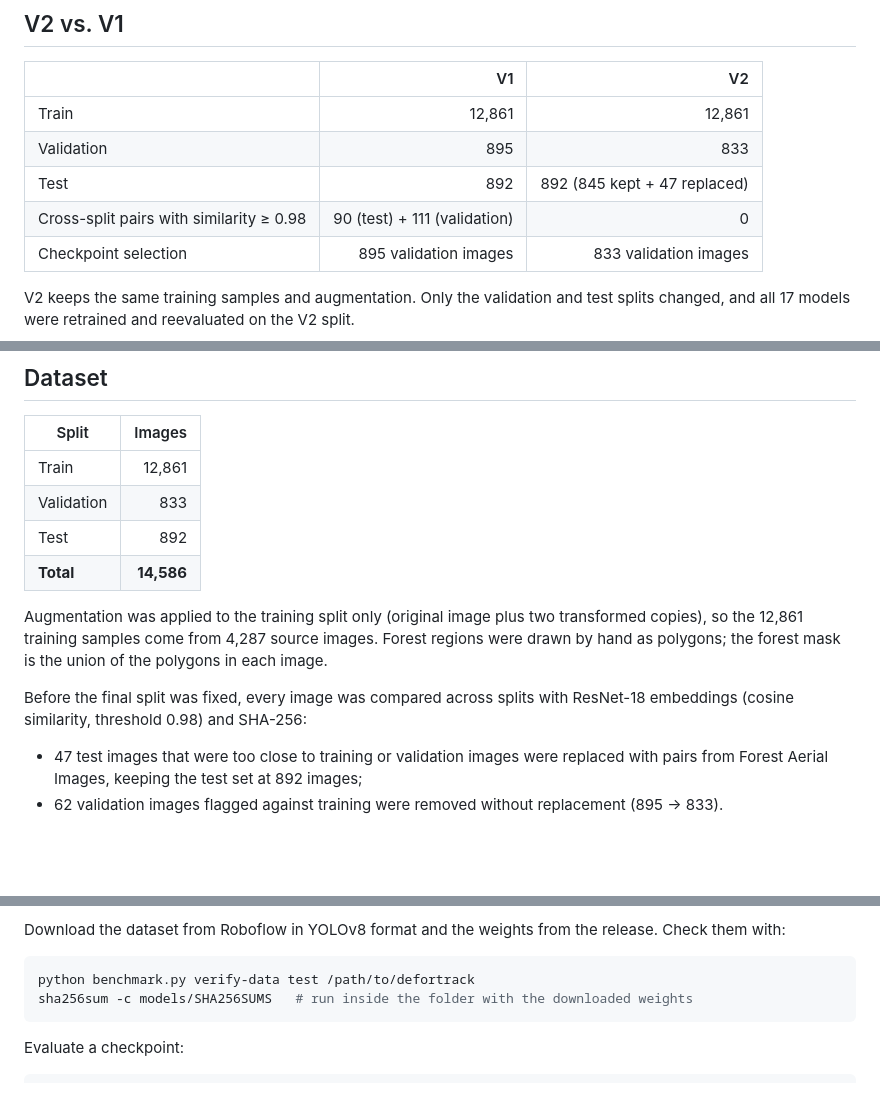
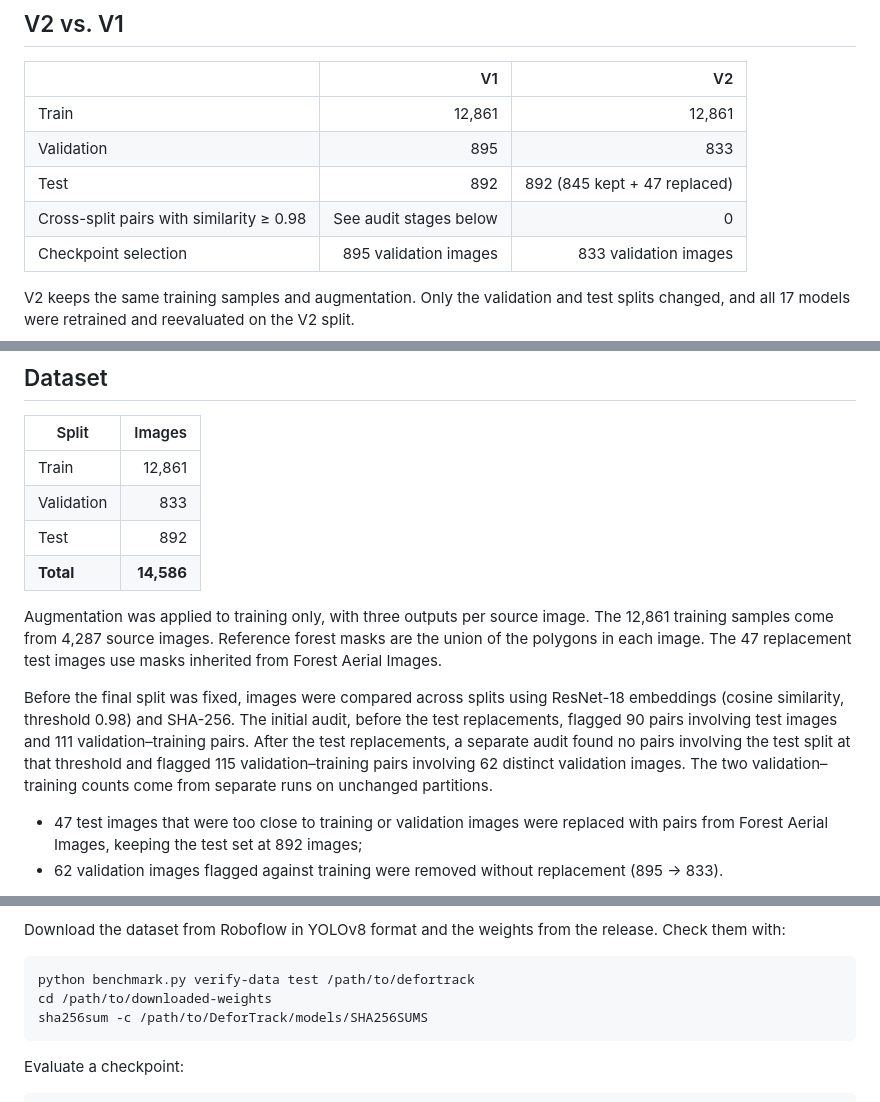
Before and after one commit to alvarosamp/DeforTrack, a Markdown page: README.md, 3 parts joined by grey strips. Drawn GitHub-style; blank space fills up the shorter version.

Commit message:
Clarify the split audit and checkpoint verification

````diff
--- a/README.md
+++ b/README.md
@@ -14,7 +14,7 @@ DeforTrack is a multi-source RGB dataset for binary forest / non-forest segmenta
 | Train | 12,861 | 12,861 |
 | Validation | 895 | 833 |
 | Test | 892 | 892 (845 kept + 47 replaced) |
-| Cross-split pairs with similarity ≥ 0.98 | 90 (test) + 111 (validation) | 0 |
+| Cross-split pairs with similarity ≥ 0.98 | See audit stages below | 0 |
 | Checkpoint selection | 895 validation images | 833 validation images |
 
 V2 keeps the same training samples and augmentation. Only the validation and test splits changed, and all 17 models were retrained and reevaluated on the V2 split.
@@ -28,9 +28,9 @@ V2 keeps the same training samples and augmentation. Only the validation and tes
 | Test | 892 |
 | **Total** | **14,586** |
 
-Augmentation was applied to the training split only (original image plus two transformed copies), so the 12,861 training samples come from 4,287 source images. Forest regions were drawn by hand as polygons; the forest mask is the union of the polygons in each image.
+Augmentation was applied to training only, with three outputs per source image. The 12,861 training samples come from 4,287 source images. Reference forest masks are the union of the polygons in each image. The 47 replacement test images use masks inherited from Forest Aerial Images.
 
-Before the final split was fixed, every image was compared across splits with ResNet-18 embeddings (cosine similarity, threshold 0.98) and SHA-256:
+Before the final split was fixed, images were compared across splits using ResNet-18 embeddings (cosine similarity, threshold 0.98) and SHA-256. The initial audit, before the test replacements, flagged 90 pairs involving test images and 111 validation–training pairs. After the test replacements, a separate audit found no pairs involving the test split at that threshold and flagged 115 validation–training pairs involving 62 distinct validation images. The two validation–training counts come from separate runs on unchanged partitions.
 
 - 47 test images that were too close to training or validation images were replaced with pairs from Forest Aerial Images, keeping the test set at 892 images;
 - 62 validation images flagged against training were removed without replacement (895 → 833).
@@ -94,7 +94,8 @@ Download the dataset from Roboflow in YOLOv8 format and the weights from the rel
 
 ```bash
 python benchmark.py verify-data test /path/to/defortrack
-sha256sum -c models/SHA256SUMS   # run inside the folder with the downloaded weights
+cd /path/to/downloaded-weights
+sha256sum -c /path/to/DeforTrack/models/SHA256SUMS
 ```
 
 Evaluate a checkpoint:
````
